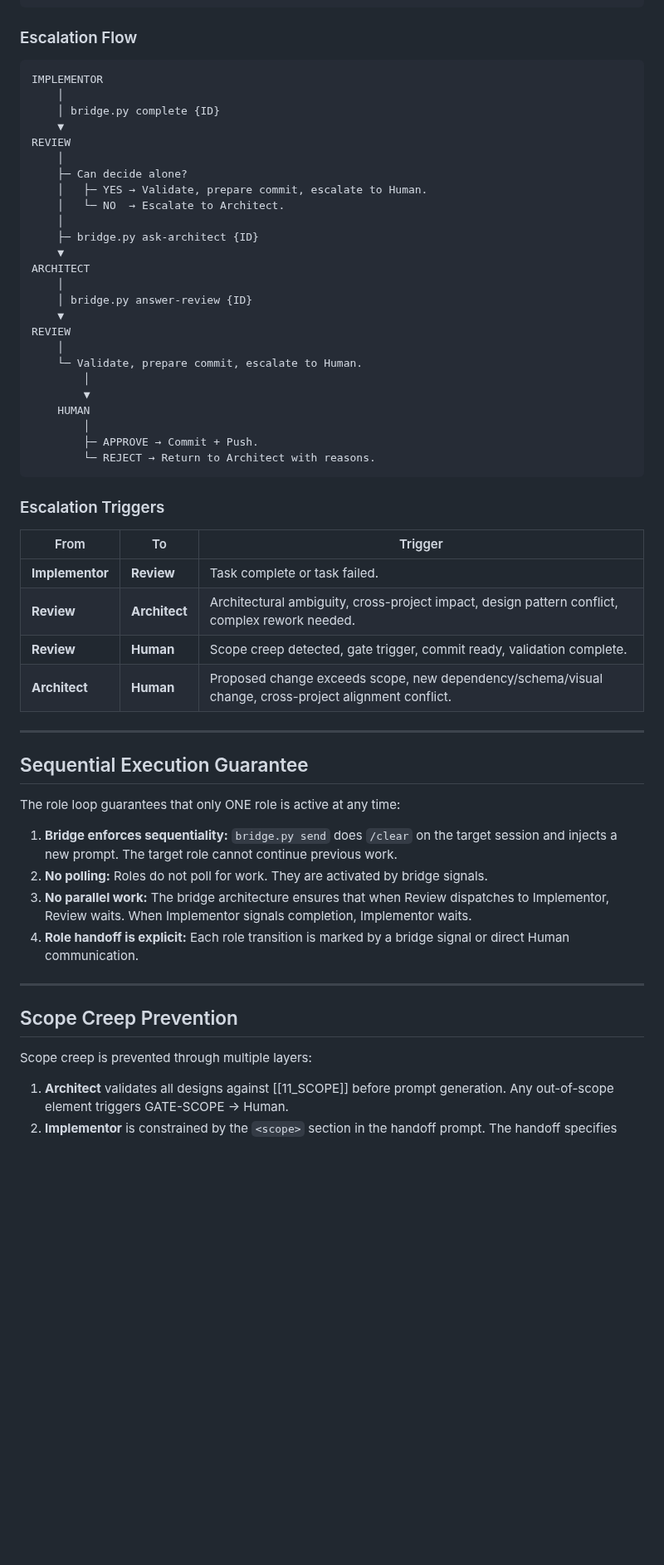
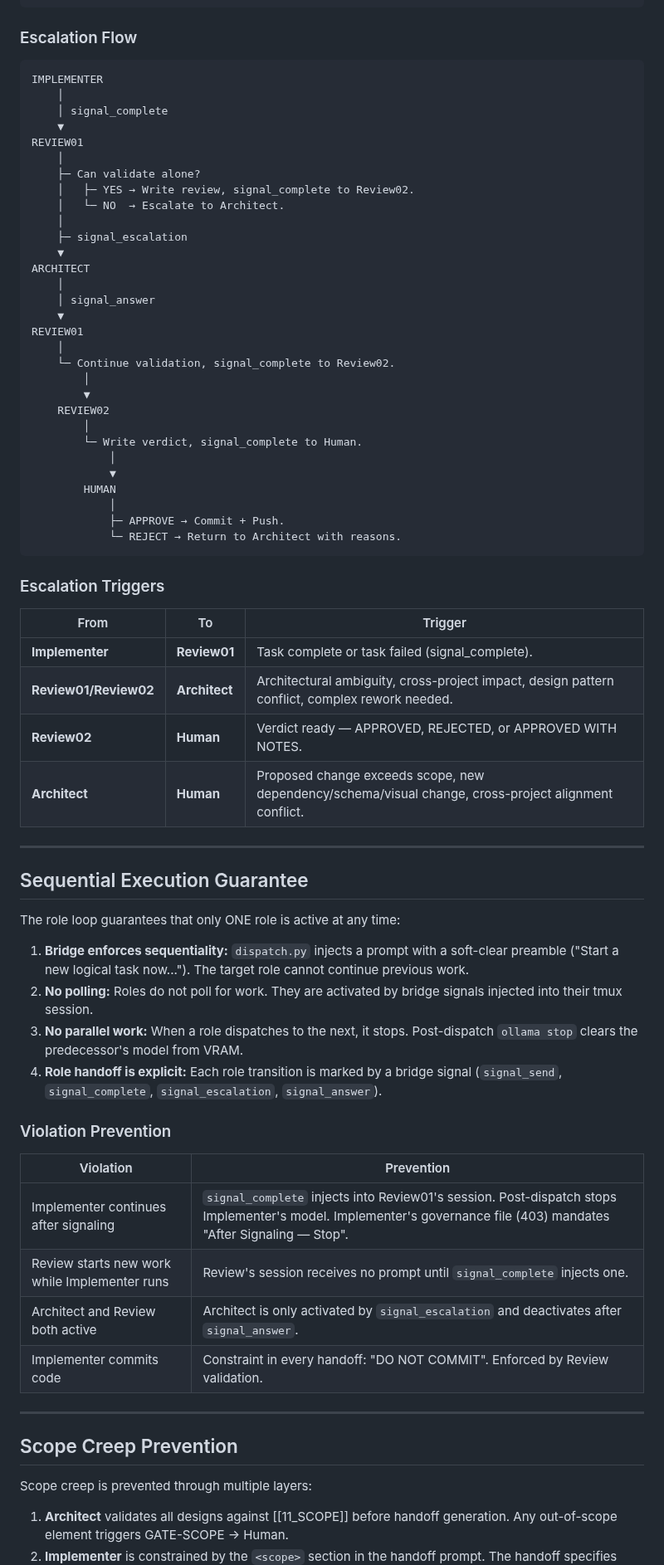
Before and after one commit to svend-blip/DPMtF-WebUI, a Markdown page: docs/governance-templates-v2/99_ROLEINTERACTION.md, the part around one of its changes. Shown at 83% size. Drawn GitHub-style; blank space fills up the shorter version.

````diff
--- a/docs/governance-templates-v2/99_ROLEINTERACTION.md
+++ b/docs/governance-templates-v2/99_ROLEINTERACTION.md
@@ -171,40 +195,45 @@ Level 2: Architect/Review → Human (authority exceeded)
 ### Escalation Flow
 
 ```
-IMPLEMENTOR
+IMPLEMENTER
     │
-    │ bridge.py complete {ID}
+    │ signal_complete
     ▼
-REVIEW
+REVIEW01
     │
-    ├─ Can decide alone?
-    │   ├─ YES → Validate, prepare commit, escalate to Human.
+    ├─ Can validate alone?
+    │   ├─ YES → Write review, signal_complete to Review02.
     │   └─ NO  → Escalate to Architect.
     │
-    ├─ bridge.py ask-architect {ID}
+    ├─ signal_escalation
     ▼
 ARCHITECT
     │
-    │ bridge.py answer-review {ID}
+    │ signal_answer
     ▼
-REVIEW
+REVIEW01
     │
-    └─ Validate, prepare commit, escalate to Human.
+    └─ Continue validation, signal_complete to Review02.
         │
         ▼
-    HUMAN
+    REVIEW02
         │
-        ├─ APPROVE → Commit + Push.
-        └─ REJECT → Return to Architect with reasons.
+        └─ Write verdict, signal_complete to Human.
+            │
+            ▼
+        HUMAN
+            │
+            ├─ APPROVE → Commit + Push.
+            └─ REJECT → Return to Architect with reasons.
 ```
 
 ### Escalation Triggers
 
 | From | To | Trigger |
 |------|----|---------|
-| **Implementor** | **Review** | Task complete or task failed. |
-| **Review** | **Architect** | Architectural ambiguity, cross-project impact, design pattern conflict, complex rework needed. |
-| **Review** | **Human** | Scope creep detected, gate trigger, commit ready, validation complete. |
+| **Implementer** | **Review01** | Task complete or task failed (signal_complete). |
+| **Review01/Review02** | **Architect** | Architectural ambiguity, cross-project impact, design pattern conflict, complex rework needed. |
+| **Review02** | **Human** | Verdict ready — APPROVED, REJECTED, or APPROVED WITH NOTES. |
 | **Architect** | **Human** | Proposed change exceeds scope, new dependency/schema/visual change, cross-project alignment conflict. |
 
 ---
@@ -213,16 +242,25 @@ REVIEW
 
 The role loop guarantees that only ONE role is active at any time:
 
-1. **Bridge enforces sequentiality:** `bridge.py send` does `/clear` on the
-   target session and injects a new prompt. The target role cannot continue
-   previous work.
+1. **Bridge enforces sequentiality:** `dispatch.py` injects a prompt with a
+   soft-clear preamble ("Start a new logical task now..."). The target role
+   cannot continue previous work.
 2. **No polling:** Roles do not poll for work. They are activated by bridge
-   signals.
-3. **No parallel work:** The bridge architecture ensures that when Review
-   dispatches to Implementor, Review waits. When Implementor signals completion,
-   Implementor waits.
+   signals injected into their tmux session.
+3. **No parallel work:** When a role dispatches to the next, it stops.
+   Post-dispatch `ollama stop` clears the predecessor's model from VRAM.
 4. **Role handoff is explicit:** Each role transition is marked by a bridge
-   signal or direct Human communication.
+   signal (`signal_send`, `signal_complete`, `signal_escalation`,
+   `signal_answer`).
+
+### Violation Prevention
+
+| Violation | Prevention |
+|-----------|------------|
+| Implementer continues after signaling | `signal_complete` injects into Review01's session. Post-dispatch stops Implementer's model. Implementer's governance file (403) mandates "After Signaling — Stop". |
+| Review starts new work while Implementer runs | Review's session receives no prompt until `signal_complete` injects one. |
+| Architect and Review both active | Architect is only activated by `signal_escalation` and deactivates after `signal_answer`. |
+| Implementer commits code | Constraint in every handoff: "DO NOT COMMIT". Enforced by Review validation. |
 
 ---
 
@@ -230,7 +268,7 @@ The role loop guarantees that only ONE role is active at any time:
 
 Scope creep is prevented through multiple layers:
 
-1. **Architect** validates all designs against [[11_SCOPE]] before prompt
+1. **Architect** validates all designs against [[11_SCOPE]] before handoff
    generation. Any out-of-scope element triggers GATE-SCOPE → Human.
-2. **Implementor** is constrained by the `<scope>` section in the handoff
+2. **Implementer** is constrained by the `<scope>` section in the handoff
    prompt. The handoff specifies exact files allowed and forbidden.
````
Also changed, not shown: other parts of docs/governance-templates-v2/99_ROLEINTERACTION.md (+132 -98 lines).
